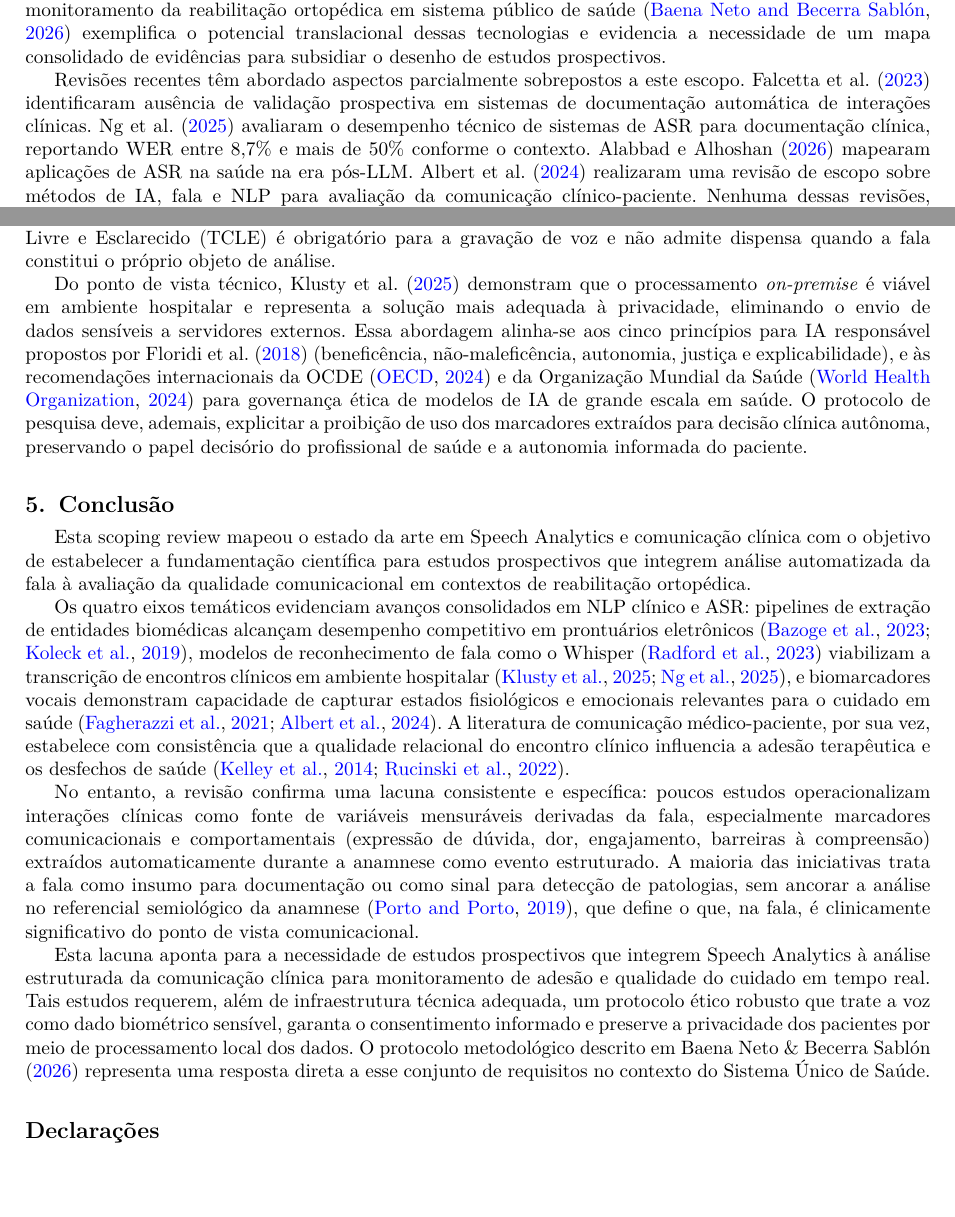
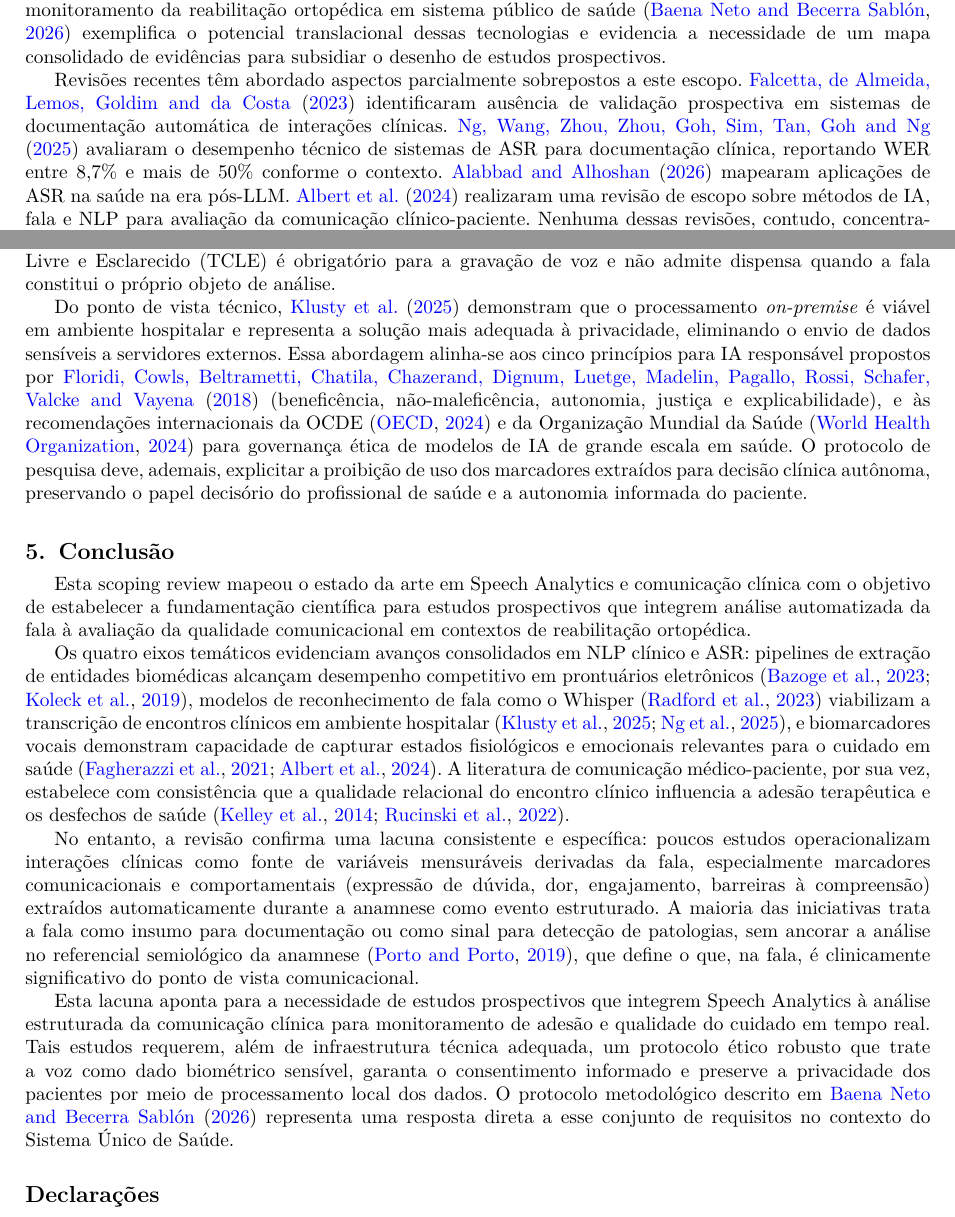
Before and after one commit to Parallax144/RevisaoSpeech, a LaTeX paper (artigo/main.tex): two parts of pages 3 and 13 of 17, joined at a grey line, cut so that both start at the same text, the shorter picture padded with empty space. Compiled offline with pdfLaTeX; a LaTeX package or settings file that is missing is left out.

Commit message:
Padroniza citações narrativas: \citeyearpar → \citet (padrão Elsevier/IJMI)
Remove todas as 21 ocorrências de [autor manual + \citeyearpar{}] e
substitui por \citet{}, que é o comando natbib correto para citações
narrativas em periódicos Elsevier. \citep{} mantido para parentéticas.

Co-Authored-By: Claude Sonnet 4.6 <noreply@anthropic.com>

```diff
--- a/artigo/main.tex
+++ b/artigo/main.tex
@@ -236,13 +236,13 @@ potencial translacional dessas tecnologias e evidencia a necessidade de um
 mapa consolidado de evidências para subsidiar o desenho de estudos prospectivos.
 
 Revisões recentes têm abordado aspectos parcialmente sobrepostos a este
-escopo. Falcetta et al. \citeyearpar{Falcetta2023} identificaram ausência
+escopo. \citet{Falcetta2023} identificaram ausência
 de validação prospectiva em sistemas de documentação automática de
-interações clínicas. Ng et al. \citeyearpar{Ng2025} avaliaram o desempenho
+interações clínicas. \citet{Ng2025} avaliaram o desempenho
 técnico de sistemas de ASR para documentação clínica, reportando WER
-entre 8,7\% e mais de 50\% conforme o contexto. Alabbad e Alhoshan
-\citeyearpar{Alabbad2026} mapearam aplicações de ASR na saúde na era
-pós-LLM. Albert et al. \citeyearpar{Albert2024} realizaram uma revisão de
+entre 8,7\% e mais de 50\% conforme o contexto. \citet{Alabbad2026}
+mapearam aplicações de ASR na saúde na era
+pós-LLM. \citet{Albert2024} realizaram uma revisão de
 escopo sobre métodos de IA, fala e NLP para avaliação da comunicação
 clínico-paciente. Nenhuma dessas revisões, contudo, concentra-se na
 operacionalização da interação clínica como conjunto de \textbf{variáveis
@@ -899,12 +898,12 @@ O Termo de Consentimento Livre e Esclarecido (TCLE) é obrigatório
 para a gravação de voz e não admite dispensa quando a fala constitui o
 próprio objeto de análise.
 
-Do ponto de vista técnico, Klusty et al.\ \citeyearpar{Klusty2025}
+Do ponto de vista técnico, \citet{Klusty2025}
 demonstram que o processamento \emph{on-premise} é viável em ambiente
 hospitalar e representa a solução mais adequada à privacidade, eliminando
 o envio de dados sensíveis a servidores externos.
 Essa abordagem alinha-se aos cinco princípios para IA responsável
-propostos por Floridi et al.\ \citeyearpar{Floridi2018} (beneficência,
+propostos por \citet{Floridi2018} (beneficência,
 não-maleficência, autonomia, justiça e explicabilidade), e às
 recomendações internacionais da OCDE \citep{OECD2024} e da
 Organização Mundial da Saúde \citep{WHO2024} para governança ética de
@@ -955,8 +954,7 @@ Tais estudos requerem, além de infraestrutura técnica adequada, um
 protocolo ético robusto que trate a voz como dado biométrico sensível,
 garanta o consentimento informado e preserve a privacidade dos pacientes
 por meio de processamento local dos dados.
-O protocolo metodológico descrito em Baena~Neto \& Becerra~Sablón
-\citeyearpar{BaenaNeto2026} representa uma resposta direta a esse
+O protocolo metodológico descrito em \citet{BaenaNeto2026} representa uma resposta direta a esse
 conjunto de requisitos no contexto do Sistema Único de Saúde.
 
 %% ================================================================
```
Also changed, not shown: artigo/main.tex (25 more changed lines).
